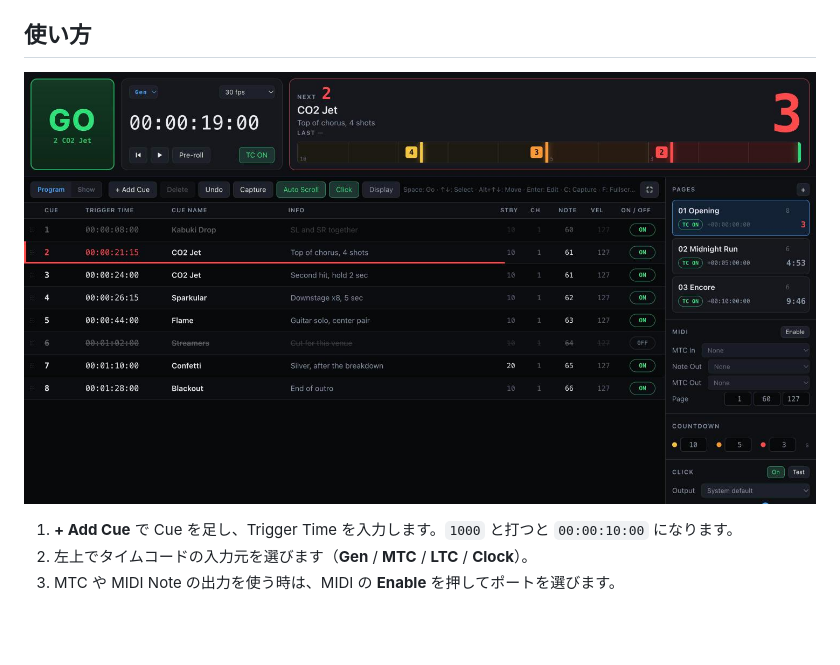
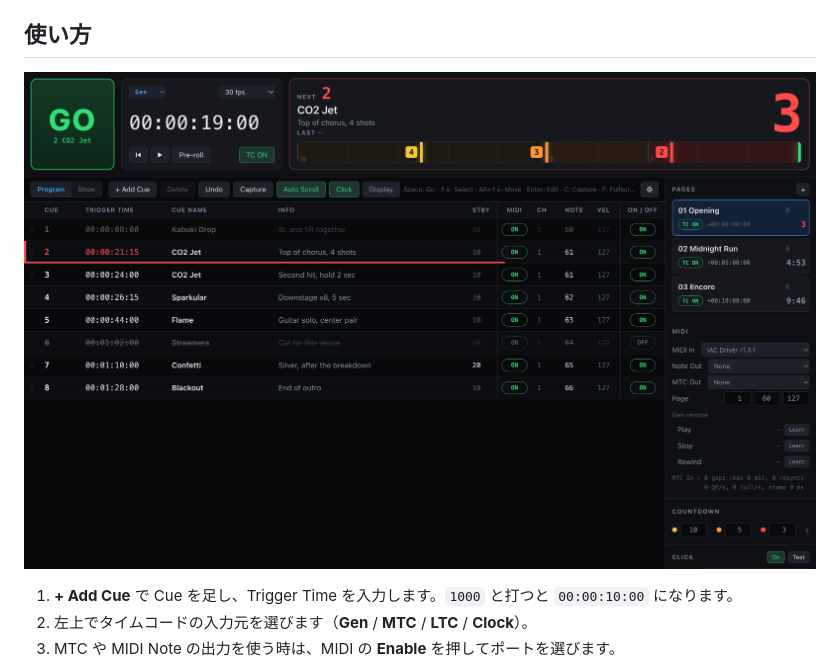
Before and after one commit to hugesesame/timecode-countdown, a Markdown page: README.ja.md, the part around the change. Drawn GitHub-style; pictures changed too: screenshots/program-mode.jpg (deleted), screenshots/program-mode.png (added); blank space fills up the shorter version.

Commit message:
Update the README screenshots to the current screens
Co-Authored-By: Claude Opus 5.5 <noreply@anthropic.com>

```diff
--- a/README.ja.md
+++ b/README.ja.md
@@ -80,7 +80,7 @@ PC のブラウザで動きます。インストールは不要で、一度開
 
 ## 使い方
 
-![Program モード: Cue List の編集と、右パネルの MIDI やカウントダウンの設定](screenshots/program-mode.jpg)
+![Program モード: Cue List の編集と、右パネルの MIDI やカウントダウンの設定](screenshots/program-mode.png)
 
 1. **+ Add Cue** で Cue を足し、Trigger Time を入力します。`1000` と打つと `00:00:10:00` になります。
 2. 左上でタイムコードの入力元を選びます（**Gen** / **MTC** / **LTC** / **Clock**）。
```
Also changed, not shown: README.md (+1 -1 lines), screenshots/show-mode.png.
